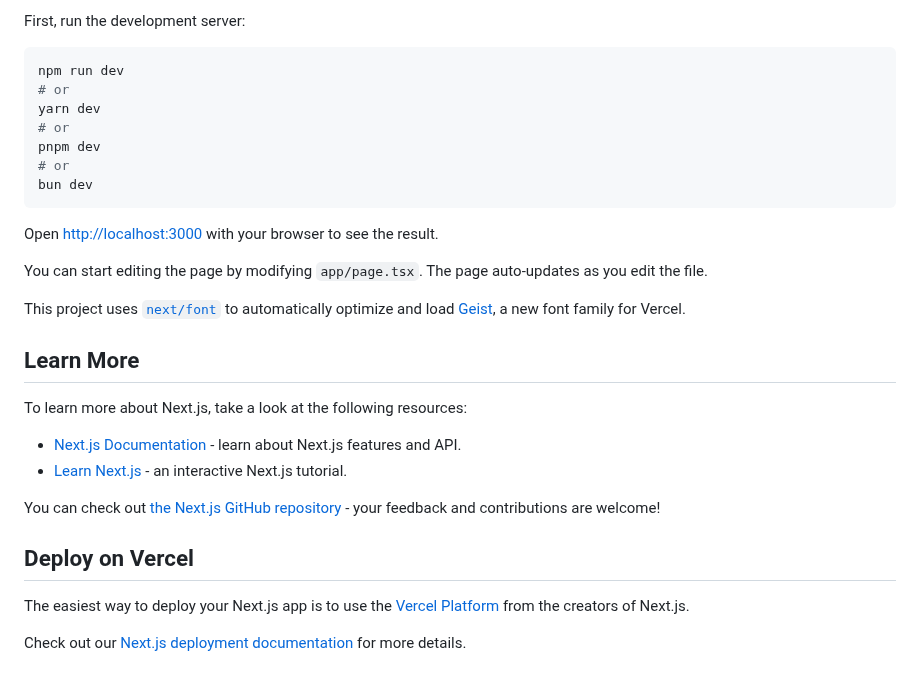
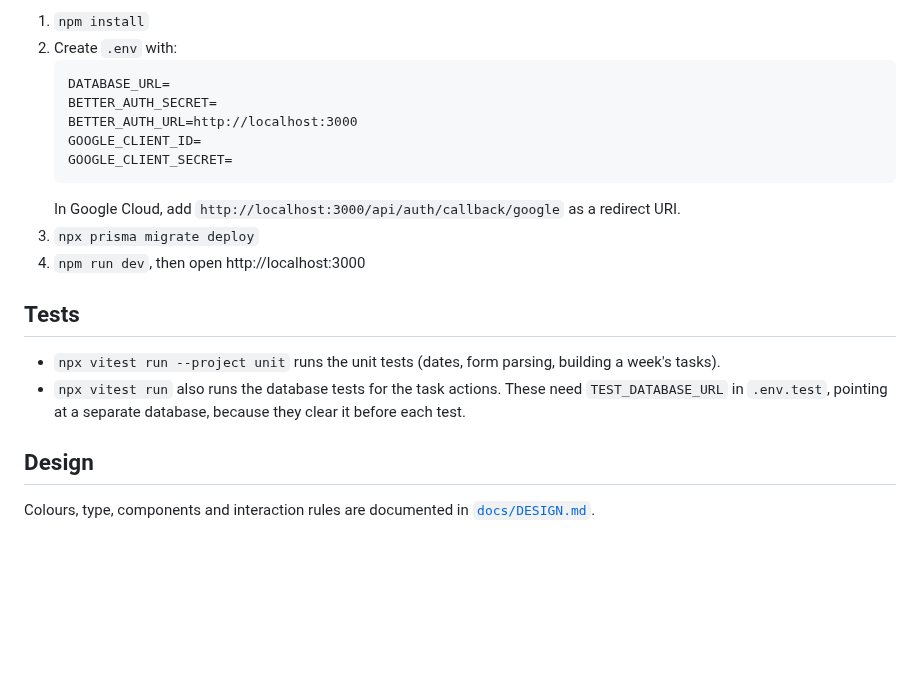
Before and after one commit to xixifish/weekly-planner, a Markdown page: README.md, the part around one of its changes. GitHub-like rendering; blank space fills up the shorter version.

````diff
--- a/README.md
+++ b/README.md
@@ -18,33 +34,22 @@ Authentication and testing tools have not been selected yet.
 
-First, run the development server:
+1. `npm install`
+2. Create `.env` with:
+   ```
+   DATABASE_URL=
+   BETTER_AUTH_SECRET=
+   BETTER_AUTH_URL=http://localhost:3000
+   GOOGLE_CLIENT_ID=
+   GOOGLE_CLIENT_SECRET=
+   ```
+   In Google Cloud, add `http://localhost:3000/api/auth/callback/google` as a redirect URI.
+3. `npx prisma migrate deploy`
+4. `npm run dev`, then open http://localhost:3000
 
-```bash
-npm run dev
-# or
-yarn dev
-# or
-pnpm dev
-# or
-bun dev
-```
+## Tests
 
-Open [http://localhost:3000](http://localhost:3000) with your browser to see the result.
+- `npx vitest run --project unit` runs the unit tests (dates, form parsing, building a week's tasks).
+- `npx vitest run` also runs the database tests for the task actions. These need `TEST_DATABASE_URL` in `.env.test`, pointing at a separate database, because they clear it before each test.
 
-You can start editing the page by modifying `app/page.tsx`. The page auto-updates as you edit the file.
+## Design
 
-This project uses [`next/font`](https://nextjs.org/docs/app/building-your-application/optimizing/fonts) to automatically optimize and load [Geist](https://vercel.com/font), a new font family for Vercel.
-
-## Learn More
-
-To learn more about Next.js, take a look at the following resources:
-
-- [Next.js Documentation](https://nextjs.org/docs) - learn about Next.js features and API.
-- [Learn Next.js](https://nextjs.org/learn) - an interactive Next.js tutorial.
-
-You can check out [the Next.js GitHub repository](https://github.com/vercel/next.js) - your feedback and contributions are welcome!
-
-## Deploy on Vercel
-
-The easiest way to deploy your Next.js app is to use the [Vercel Platform](https://vercel.com/new?utm_medium=default-template&filter=next.js&utm_source=create-next-app&utm_campaign=create-next-app-readme) from the creators of Next.js.
-
-Check out our [Next.js deployment documentation](https://nextjs.org/docs/app/building-your-application/deploying) for more details.
+Colours, type, components and interaction rules are documented in [`docs/DESIGN.md`](docs/DESIGN.md).
````
Also changed, not shown: other parts of README.md (+26 -10 lines), docs/DESIGN.md (+1 -3 lines), docs/landing-dark.jpg (added), docs/landing-light.jpg (added), 1 other file.
